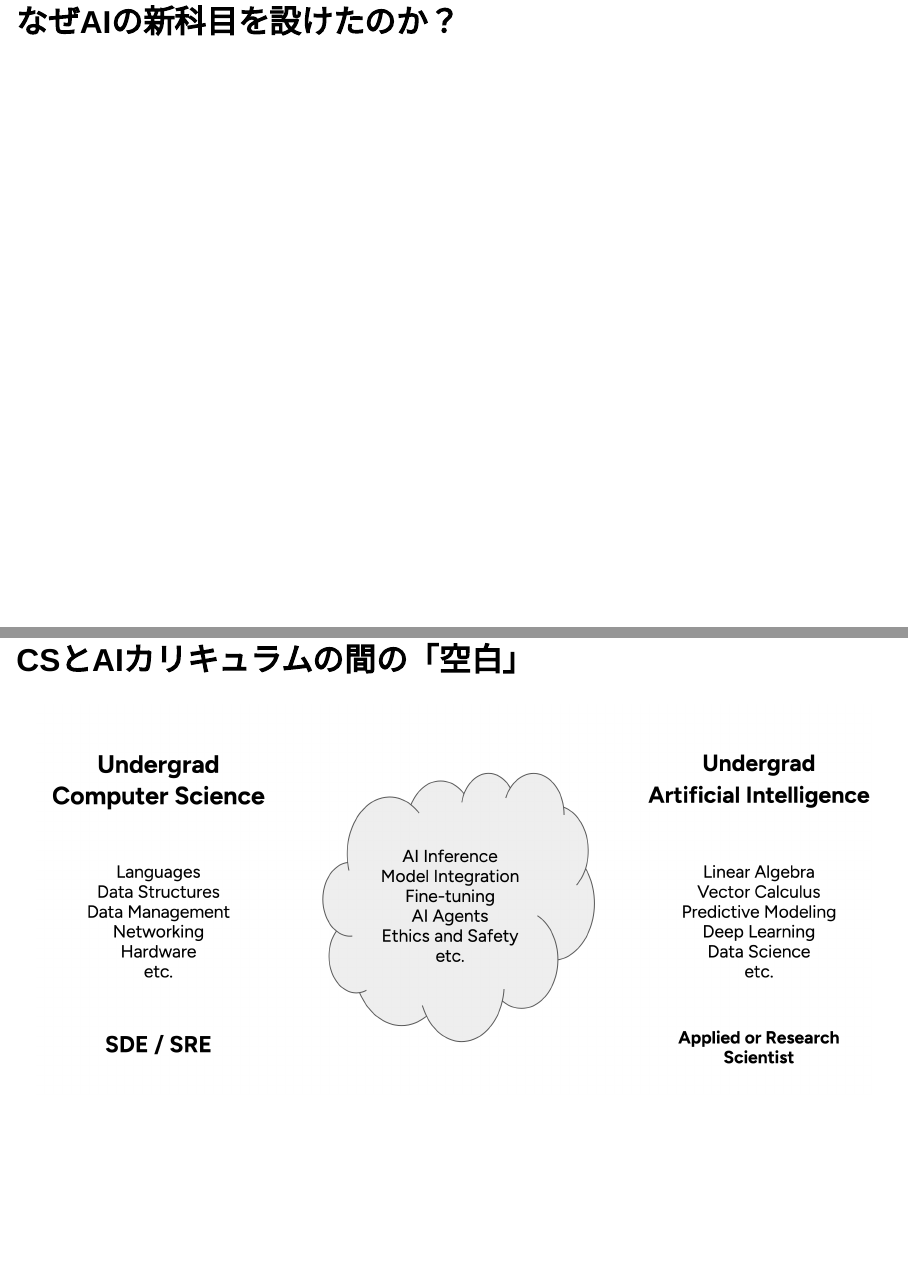
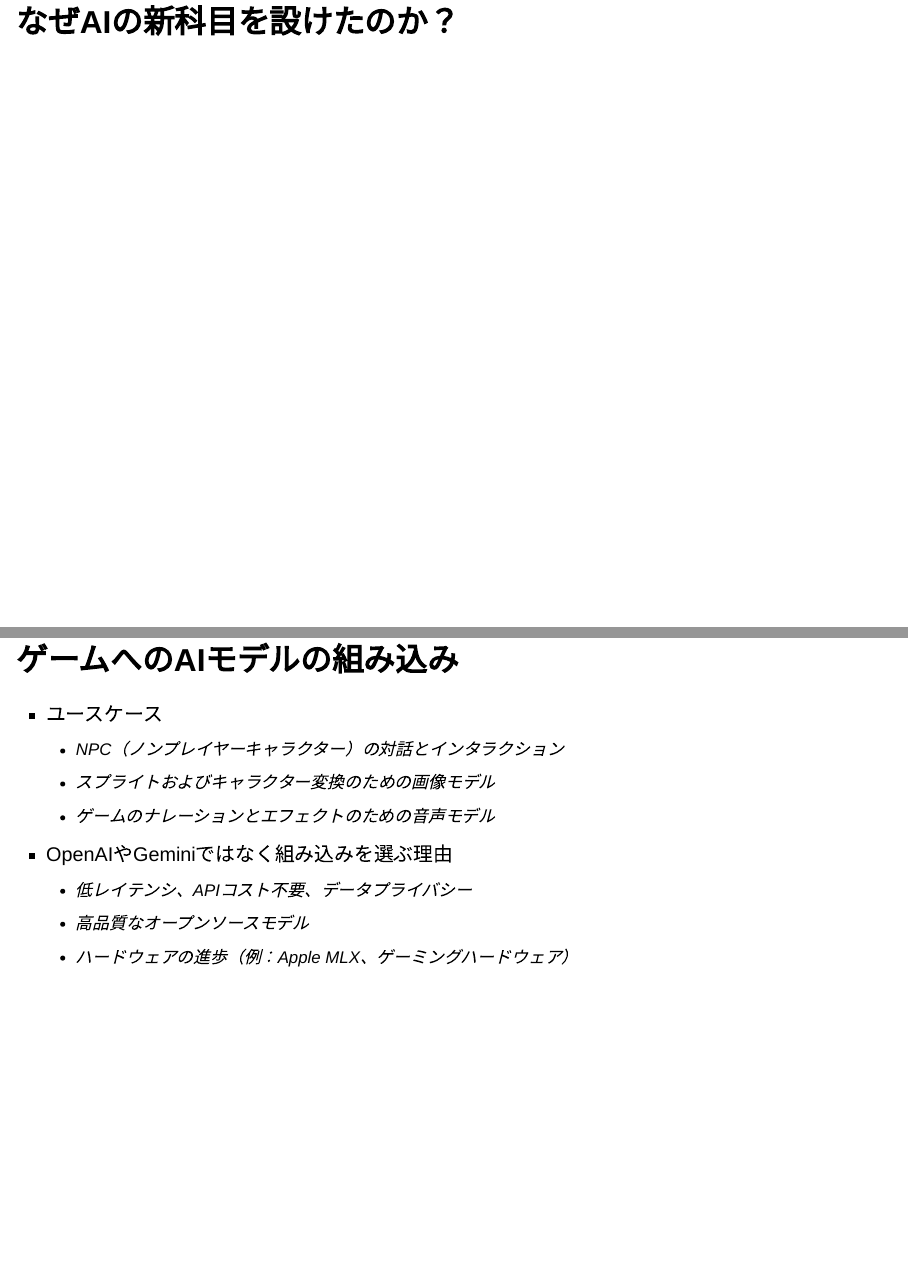
Before and after one commit to simonguest/simonguest.com, a Quarto document (s/yokohama-art/slides_ja.qmd): pages 5 and 7 of 19 before the commit and pages 5 and 6 of 17 after it, joined at a grey line. Rendered offline with R 4.5, knitr and Pandoc in place of Quarto, with nearby package versions; drawn as Slidy slides in place of the format the file asks for.

Commit message:
Slide tweak

```diff
--- a/s/yokohama-art/slides_ja.qmd
+++ b/s/yokohama-art/slides_ja.qmd
@@ -5,7 +5,7 @@ author: "Simon Guest"
 format:
   revealjs:
     slide-number: true
-    incremental: true
+    incremental: false
     center-title-slide: true
 logo: ./logo.png
 date: "2026-06-23"
@@ -51,13 +51,13 @@ image: "./images/thumbnail.png"
 
 # なぜAIの新科目を設けたのか？
 
-## CSとAIカリキュラムの間の「空白」
+<!-- ## CSとAIカリキュラムの間の「空白」
 
 ![](images/vacuum1.png){fig-align="center" width="100%"}
 
 ## CSとAIカリキュラムの間の「空白」
 
-![](images/vacuum2.png){fig-align="center" width="100%"}
+![](images/vacuum2.png){fig-align="center" width="100%"} -->
 
 ## ゲームへのAIモデルの組み込み
 
```
